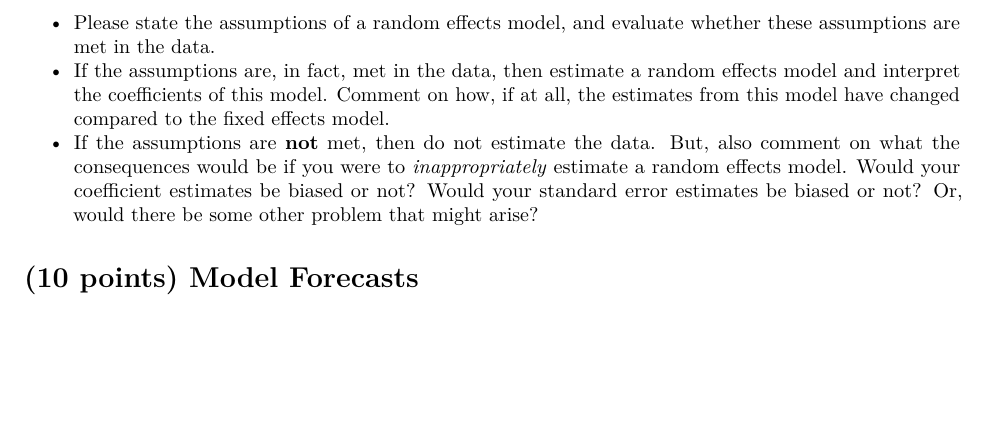
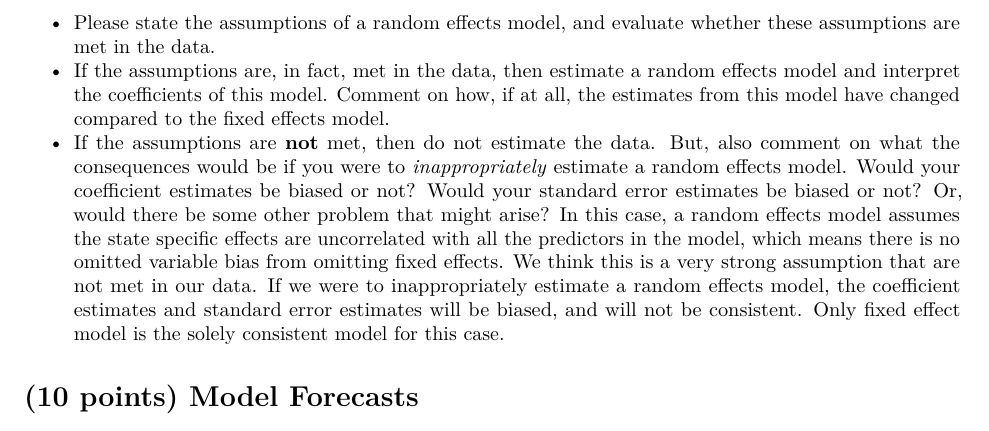
Before and after one commit to Ian8797/w271_2024_lab3_team2, an R Markdown document (lab_3.Rmd): part of page 13 of 15, cut so that both start at the same text, the shorter picture padded with empty space. Rendered offline with R 4.5, knitr and Pandoc, then LaTeX, with nearby package versions; code that draws random numbers runs with fixed seeds of ours; some code elsewhere in the file could not run offline.

Commit message:
random effect is done

```diff
--- a/lab_3.Rmd
+++ b/lab_3.Rmd
@@ -383,6 +383,7 @@ Instead of estimating a fixed effects model, should you have estimated a random
 - Please state the assumptions of a random effects model, and evaluate whether these assumptions are met in the data.
 - If the assumptions are, in fact, met in the data, then estimate a random effects model and interpret the coefficients of this model. Comment on how, if at all, the estimates from this model have changed compared to the fixed effects model.
 - If the assumptions are **not** met, then do not estimate the data. But, also comment on what the consequences would be if you were to *inappropriately* estimate a random effects model. Would your coefficient estimates be biased or not? Would your standard error estimates be biased or not? Or, would there be some other problem that might arise?
+  In this case, a random effects model assumes the state specific effects are uncorrelated with all the predictors in the model, which means there is no omitted variable bias from omitting fixed effects. We think this is a very strong assumption that are not met in our data. If we were to inappropriately estimate a random effects model, the coefficient estimates and standard error estimates will be biased, and will not be consistent. Only fixed effect model is the solely consistent model for this case.
 
 # (10 points) Model Forecasts
 
```
